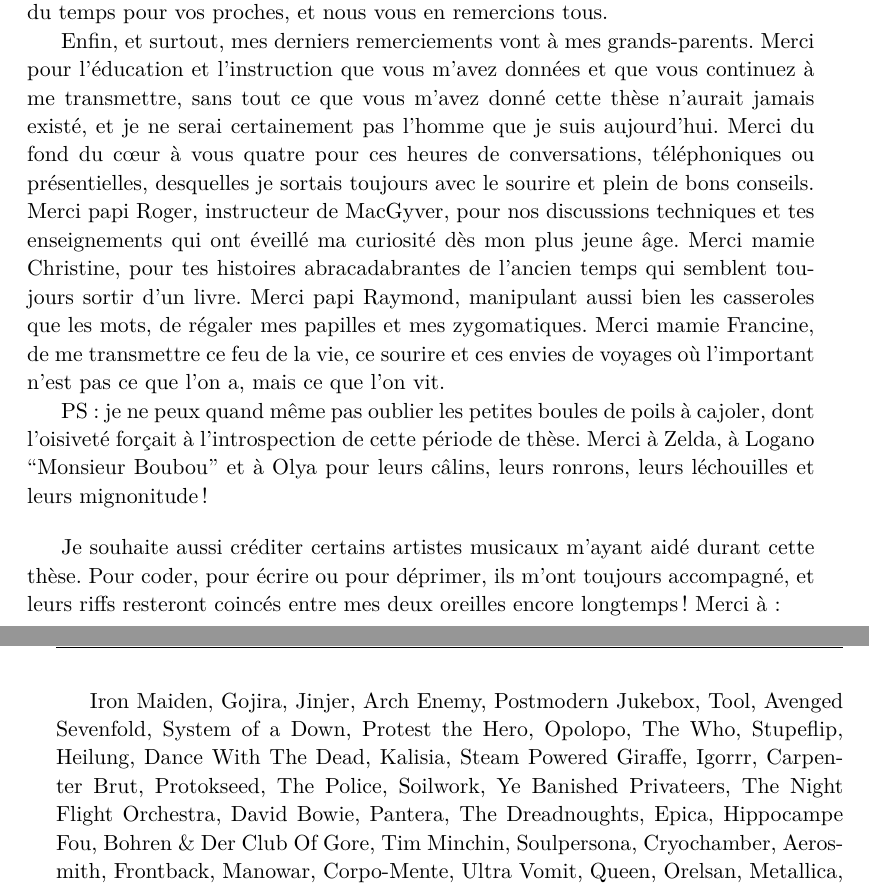
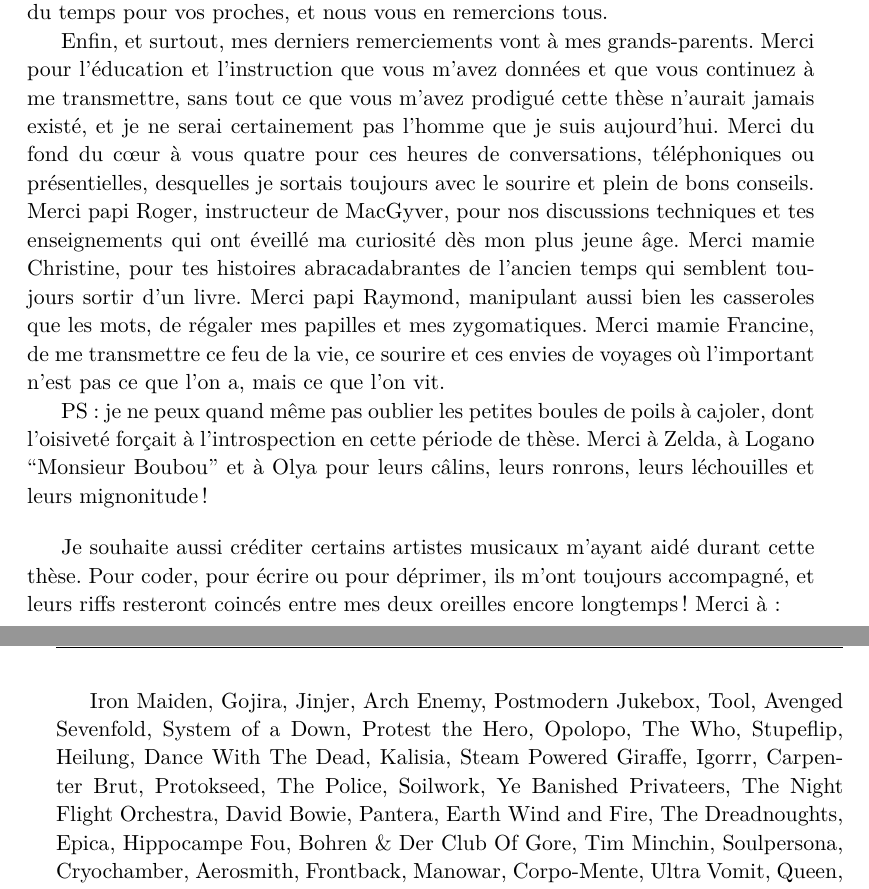
Before and after one commit to guilhembn/thesis, a LaTeX thesis (These.tex): two parts of pages 8 and 9 of 213, joined at a grey line, cut so that both start at the same text. Compiled offline with pdfLaTeX.

Commit message:
[Ack] Fixes acknowlegments

```diff
--- a/These.tex
+++ b/These.tex
@@ -196,15 +196,15 @@
 
 Merci tonton Fabrice, tatie Karine et Loan, votre foyer est tellement intense qu'il fissure votre maison. Toujours sur la mer, les mains dans le cambouis, au bureau, auditant dans les plus grandes entreprises ou sur un practice, vous trouvez toujours du temps pour vos proches, et nous vous en remercions tous.
 
-Enfin, et surtout, mes derniers remerciements vont à mes grands-parents. Merci pour l'éducation et l'instruction que vous m'avez données et que vous continuez à me transmettre, sans tout ce que vous m'avez donné cette thèse n'aurait jamais existé, et je ne serai certainement pas l'homme que je suis aujourd'hui. Merci du fond du cœur à vous quatre pour ces heures de conversations, téléphoniques ou présentielles, desquelles je sortais toujours avec le sourire et plein de bons conseils. Merci papi Roger, instructeur de MacGyver, pour nos discussions techniques et tes enseignements qui ont éveillé ma curiosité dès mon plus jeune âge. Merci mamie Christine, pour tes histoires abracadabrantes de l'ancien temps qui semblent toujours sortir d'un livre. Merci papi Raymond, manipulant aussi bien les casseroles que les mots, de régaler mes papilles et mes zygomatiques. Merci mamie Francine, de me transmettre ce feu de la vie, ce sourire et ces envies de voyages où l'important n'est pas ce que l'on a, mais ce que l'on vit.
+Enfin, et surtout, mes derniers remerciements vont à mes grands-parents. Merci pour l'éducation et l'instruction que vous m'avez données et que vous continuez à me transmettre, sans tout ce que vous m'avez prodigué cette thèse n'aurait jamais existé, et je ne serai certainement pas l'homme que je suis aujourd'hui. Merci du fond du cœur à vous quatre pour ces heures de conversations, téléphoniques ou présentielles, desquelles je sortais toujours avec le sourire et plein de bons conseils. Merci papi Roger, instructeur de MacGyver, pour nos discussions techniques et tes enseignements qui ont éveillé ma curiosité dès mon plus jeune âge. Merci mamie Christine, pour tes histoires abracadabrantes de l'ancien temps qui semblent toujours sortir d'un livre. Merci papi Raymond, manipulant aussi bien les casseroles que les mots, de régaler mes papilles et mes zygomatiques. Merci mamie Francine, de me transmettre ce feu de la vie, ce sourire et ces envies de voyages où l'important n'est pas ce que l'on a, mais ce que l'on vit.
 
-PS : je ne peux quand même pas oublier les petites boules de poils à cajoler, dont l'oisiveté forçait à l'introspection de cette période de thèse. Merci à Zelda, à Logano ``Monsieur Boubou'' et à Olya pour leurs câlins, leurs ronrons, leurs léchouilles et leurs mignonitude !
+PS : je ne peux quand même pas oublier les petites boules de poils à cajoler, dont l'oisiveté forçait à l'introspection en cette période de thèse. Merci à Zelda, à Logano ``Monsieur Boubou'' et à Olya pour leurs câlins, leurs ronrons, leurs léchouilles et leurs mignonitude !
 
 
 \bigskip
 Je souhaite aussi créditer certains artistes musicaux m'ayant aidé durant cette thèse. Pour coder, pour écrire ou pour déprimer, ils m'ont toujours accompagné, et leurs riffs resteront coincés entre mes deux oreilles encore longtemps ! Merci à :
 
-Iron Maiden, Gojira, Jinjer, Arch Enemy, Postmodern Jukebox, Tool, Avenged Sevenfold, System of a Down,  Protest the Hero, Opolopo, The Who, Stupeflip, Heilung, Dance With The Dead, Kalisia, Steam Powered Giraffe, Igorrr, Carpenter Brut, Protokseed, The Police, Soilwork, Ye Banished Privateers, The Night Flight Orchestra, David Bowie, Pantera, The Dreadnoughts, Epica, Hippocampe Fou, Bohren \& Der Club Of Gore, Tim Minchin, Soulpersona, Cryochamber, Aerosmith, Frontback, Manowar, Corpo-Mente, Ultra Vomit, Queen, Orelsan, Metallica, Fejd, Die Antwoord, Black Sabbath, Alestorm, Audioslave, Linkin Park, McBaise, Scorpions, Slaughter To Prevail, Pomplamoose, Frog Leap, Rage Against the Machine, Sleep, Rammstein, Guns N' Roses, Intervals, Limp Bizkit, In This Moment, Dire Straits, Britney, AC/DC, Eminem, Grimes, Jamiroquai, Foo Fighters, Brass Against, Slipknot et tous les autres !
+Iron Maiden, Gojira, Jinjer, Arch Enemy, Postmodern Jukebox, Tool, Avenged Sevenfold, System of a Down,  Protest the Hero, Opolopo, The Who, Stupeflip, Heilung, Dance With The Dead, Kalisia, Steam Powered Giraffe, Igorrr, Carpenter Brut, Protokseed, The Police, Soilwork, Ye Banished Privateers, The Night Flight Orchestra, David Bowie, Pantera, Earth Wind and Fire, The Dreadnoughts, Epica, Hippocampe Fou, Bohren \& Der Club Of Gore, Tim Minchin, Soulpersona, Cryochamber, Aerosmith, Frontback, Manowar, Corpo-Mente, Ultra Vomit, Queen, Orelsan, Metallica, Fejd, Die Antwoord, Black Sabbath, Alestorm, Audioslave, Linkin Park, McBaise, Scorpions, Slaughter To Prevail, Pomplamoose, Frog Leap, Rage Against the Machine, Sleep, Rammstein, Guns N' Roses, Intervals, Limp Bizkit, In This Moment, Dire Straits, Britney, AC/DC, Eminem, Grimes, Jamiroquai, Foo Fighters, Brass Against, Slipknot et tous les autres !
 \vspace*{\fill}
 \begin{center}
 $\blacksquare$\hskip 0.75em 91
```
